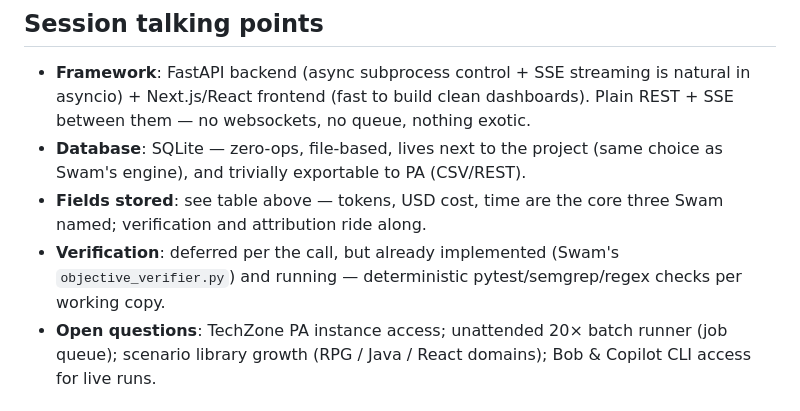
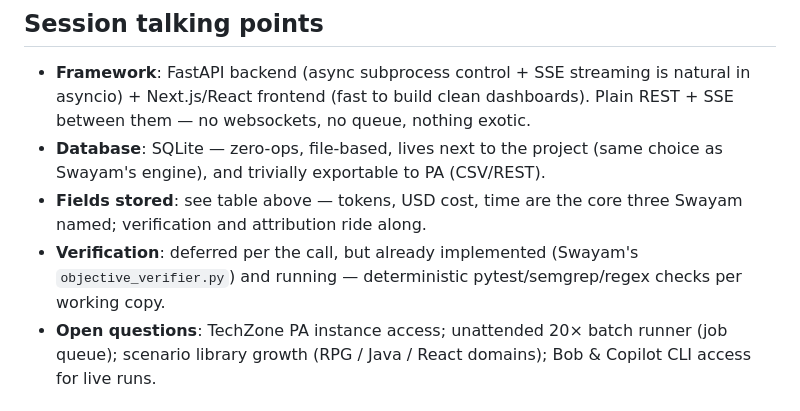
Before and after one commit to ahamedfo/budgetbench, a Markdown page: ARCHITECTURE.md, the part around the change. GitHub-like rendering.

Commit message:
Fix name consistency in architecture doc

```diff
--- a/ARCHITECTURE.md
+++ b/ARCHITECTURE.md
@@ -75,9 +75,9 @@ Interface `PlanningAnalyticsClient` (`backend/src/pa/client.py`): `read_budgets(
 ## Session talking points
 
 - **Framework**: FastAPI backend (async subprocess control + SSE streaming is natural in asyncio) + Next.js/React frontend (fast to build clean dashboards). Plain REST + SSE between them — no websockets, no queue, nothing exotic.
-- **Database**: SQLite — zero-ops, file-based, lives next to the project (same choice as Swam's engine), and trivially exportable to PA (CSV/REST).
-- **Fields stored**: see table above — tokens, USD cost, time are the core three Swam named; verification and attribution ride along.
-- **Verification**: deferred per the call, but already implemented (Swam's `objective_verifier.py`) and running — deterministic pytest/semgrep/regex checks per working copy.
+- **Database**: SQLite — zero-ops, file-based, lives next to the project (same choice as Swayam's engine), and trivially exportable to PA (CSV/REST).
+- **Fields stored**: see table above — tokens, USD cost, time are the core three Swayam named; verification and attribution ride along.
+- **Verification**: deferred per the call, but already implemented (Swayam's `objective_verifier.py`) and running — deterministic pytest/semgrep/regex checks per working copy.
 - **Open questions**: TechZone PA instance access; unattended 20× batch runner (job queue); scenario library growth (RPG / Java / React domains); Bob & Copilot CLI access for live runs.
 
 ## Run it
```
